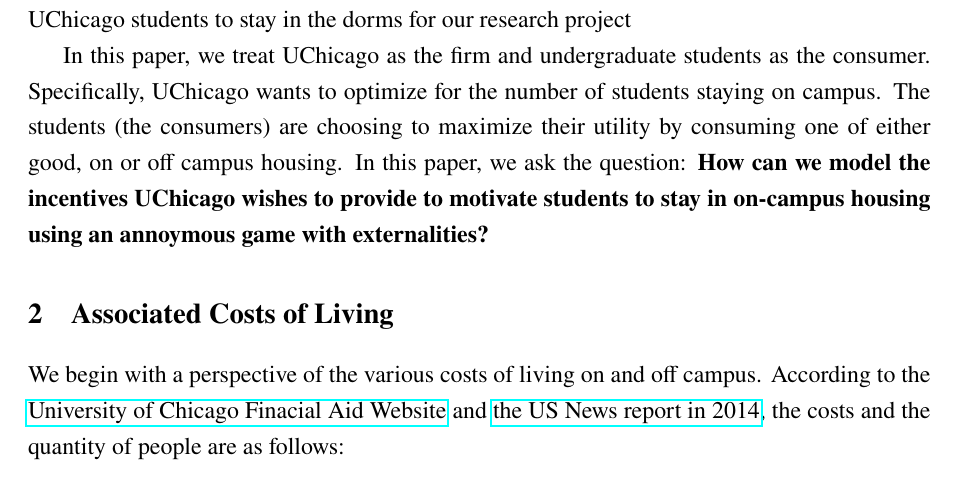
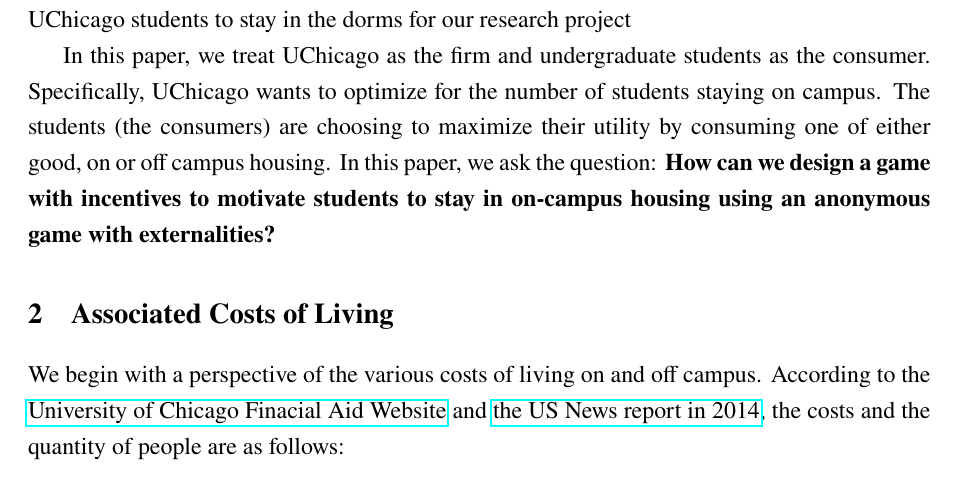
Before and after one commit to anthonykyoon/notes-latex, a LaTeX document (final_proj.tex): part of page 2 of 11, cut so that both start at the same text. Compiled offline with pdfLaTeX.

Commit message:
added notes

```diff
--- a/final_proj.tex
+++ b/final_proj.tex
@@ -44,7 +44,7 @@
 Inspired by the many variables that motivate students to leave the dorms as well as UChicago’s preference to have students stay, we chose to examine incentives that would lead UChicago students to stay in the dorms for our research project
 
 
-In this paper, we treat UChicago as the firm and undergraduate students as the consumer. Specifically, UChicago wants to optimize for the number of students staying on campus. The students (the consumers) are choosing to maximize their utility by consuming one of either good, on or off campus housing. In this paper, we ask the question: \textbf{How can we model the incentives UChicago wishes to provide to motivate students to stay in on-campus housing using an annoymous game with externalities?}
+In this paper, we treat UChicago as the firm and undergraduate students as the consumer. Specifically, UChicago wants to optimize for the number of students staying on campus. The students (the consumers) are choosing to maximize their utility by consuming one of either good, on or off campus housing. In this paper, we ask the question: \textbf{How can we design a game with incentives to motivate students to stay in on-campus housing using an anonymous game with externalities?}
 \section{Associated Costs of Living}
 We begin with a perspective of the various costs of living on and off campus. According to the \href{https://financialaid.uchicago.edu/undergraduate/how-aid-works/undergraduate-costs/}{University of Chicago Finacial Aid Website} and \href{https://web.archive.org/web/20160304084033/http://colleges.usnews.rankingsandreviews.com/best-colleges/university-of-chicago-1774/student-life}{the US News report in 2014}, the costs and the quantity of people are as follows:
 \begin{table}[H]
```
Also changed, not shown: final_proj.pdf.
